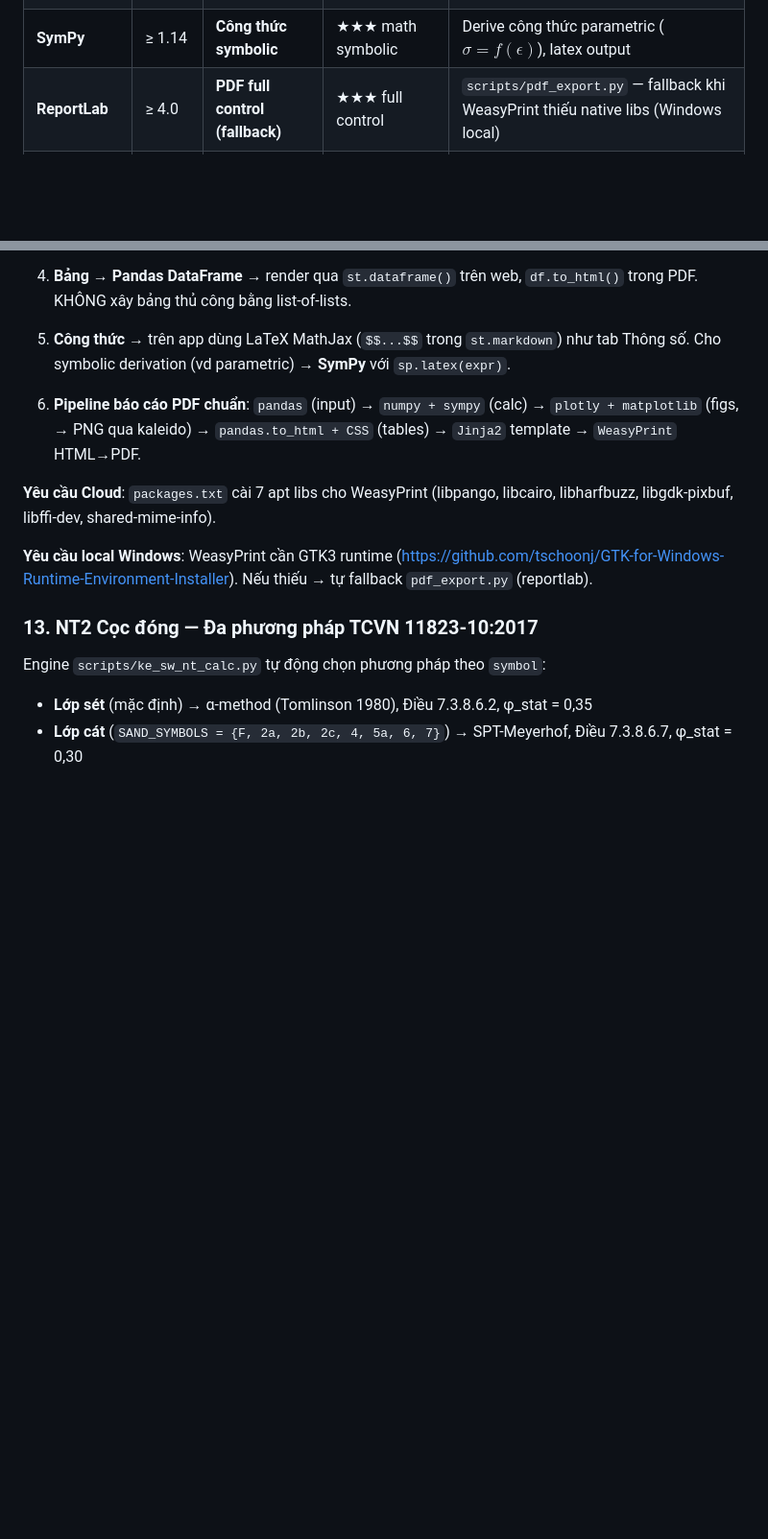
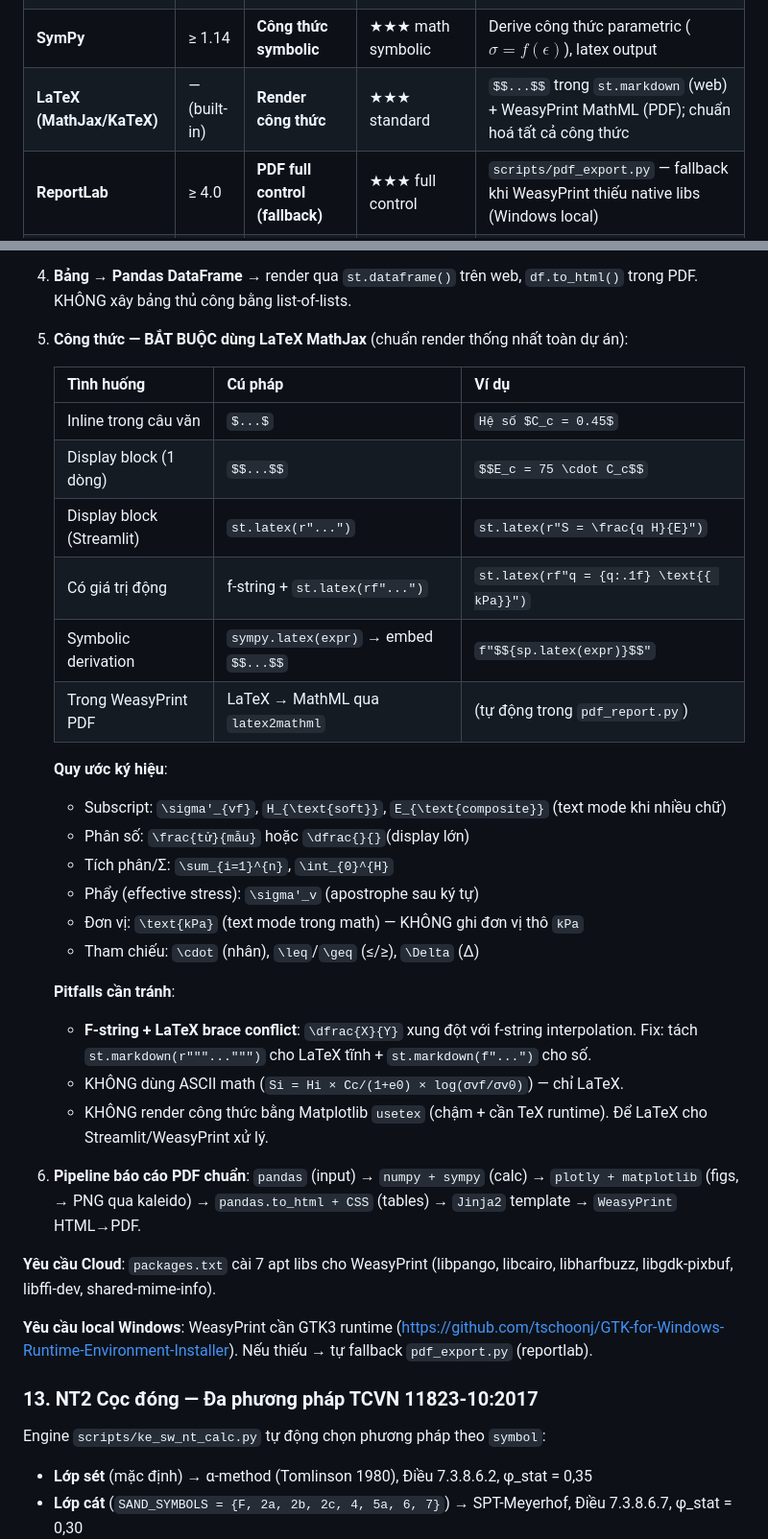
Before and after one commit to PHAMNGOCBAY/CDM, a Markdown page: CLAUDE.md, 2 parts joined by grey strips. Shown at 96% size. Drawn GitHub-style; blank space fills up the shorter version.

Commit message:
CLAUDE.md: thêm LaTeX vào stack + Rule 5 chi tiết (cú pháp, ký hiệu, pitfalls)

```diff
--- a/CLAUDE.md
+++ b/CLAUDE.md
@@ -289,6 +289,7 @@ Mỗi module kỹ thuật dùng **tiền tố cố định** cho tất cả file
 | **Matplotlib** | ≥ 3.8 | **Biểu đồ đơn giản / fallback** | ★★ simple & fast | Sơ đồ CDM, soil column, mặt cắt. Fallback khi không có Plotly |
 | **Pandas** | ≥ 2.0 | **Xử lý dữ liệu + Bảng** | ★★★ easy data | `read_csv/read_excel`, `DataFrame.to_html()` cho table render |
 | **SymPy** | ≥ 1.14 | **Công thức symbolic** | ★★★ math symbolic | Derive công thức parametric ($\sigma = f(\epsilon)$), latex output |
+| **LaTeX (MathJax/KaTeX)** | — (built-in) | **Render công thức** | ★★★ standard | `$$...$$` trong `st.markdown` (web) + WeasyPrint MathML (PDF); chuẩn hoá tất cả công thức |
 | **ReportLab** | ≥ 4.0 | **PDF full control (fallback)** | ★★★ full control | `scripts/pdf_export.py` — fallback khi WeasyPrint thiếu native libs (Windows local) |
 | **Kaleido** | ≥ 1.0 | Plotly fig → PNG | — | `fig.to_image(format="png")` để embed vào PDF |
 | **Jinja2** | ≥ 3.1 | HTML template | — | `_REPORT_TEMPLATE` trong `pdf_report.py` |
@@ -305,7 +306,29 @@ Mỗi module kỹ thuật dùng **tiền tố cố định** cho tất cả file
 
 4. **Bảng** → **Pandas DataFrame** → render qua `st.dataframe()` trên web, `df.to_html()` trong PDF. KHÔNG xây bảng thủ công bằng list-of-lists.
 
-5. **Công thức** → trên app dùng LaTeX MathJax (`$$...$$` trong `st.markdown`) như tab Thông số. Cho symbolic derivation (vd parametric) → **SymPy** với `sp.latex(expr)`.
+5. **Công thức — BẮT BUỘC dùng LaTeX MathJax** (chuẩn render thống nhất toàn dự án):
+
+   | Tình huống | Cú pháp | Ví dụ |
+   |---|---|---|
+   | Inline trong câu văn | `$...$` | `Hệ số $C_c = 0.45$` |
+   | Display block (1 dòng) | `$$...$$` | `$$E_c = 75 \cdot C_c$$` |
+   | Display block (Streamlit) | `st.latex(r"...")` | `st.latex(r"S = \frac{q H}{E}")` |
+   | Có giá trị động | f-string + `st.latex(rf"...")` | `st.latex(rf"q = {q:.1f} \text{{ kPa}}")` |
+   | Symbolic derivation | `sympy.latex(expr)` → embed `$$...$$` | `f"$${sp.latex(expr)}$$"` |
+   | Trong WeasyPrint PDF | LaTeX → MathML qua `latex2mathml` | (tự động trong `pdf_report.py`) |
+
+   **Quy ước ký hiệu**:
+   - Subscript: `\sigma'_{vf}`, `H_{\text{soft}}`, `E_{\text{composite}}` (text mode khi nhiều chữ)
+   - Phân số: `\frac{tử}{mẫu}` hoặc `\dfrac{}{}`(display lớn)
+   - Tích phân/Σ: `\sum_{i=1}^{n}`, `\int_{0}^{H}`
+   - Phẩy (effective stress): `\sigma'_v` (apostrophe sau ký tự)
+   - Đơn vị: `\text{kPa}` (text mode trong math) — KHÔNG ghi đơn vị thô `kPa`
+   - Tham chiếu: `\cdot` (nhân), `\leq`/`\geq` (≤/≥), `\Delta` (Δ)
+
+   **Pitfalls cần tránh**:
+   - **F-string + LaTeX brace conflict**: `\dfrac{X}{Y}` xung đột với f-string interpolation. Fix: tách `st.markdown(r"""...""")` cho LaTeX tĩnh + `st.markdown(f"...")` cho số.
+   - KHÔNG dùng ASCII math (`Si = Hi × Cc/(1+e0) × log(σvf/σv0)`) — chỉ LaTeX.
+   - KHÔNG render công thức bằng Matplotlib `usetex` (chậm + cần TeX runtime). Để LaTeX cho Streamlit/WeasyPrint xử lý.
 
 6. **Pipeline báo cáo PDF chuẩn**: `pandas` (input) → `numpy + sympy` (calc) → `plotly + matplotlib` (figs, → PNG qua kaleido) → `pandas.to_html + CSS` (tables) → `Jinja2` template → `WeasyPrint` HTML→PDF.
 
```
